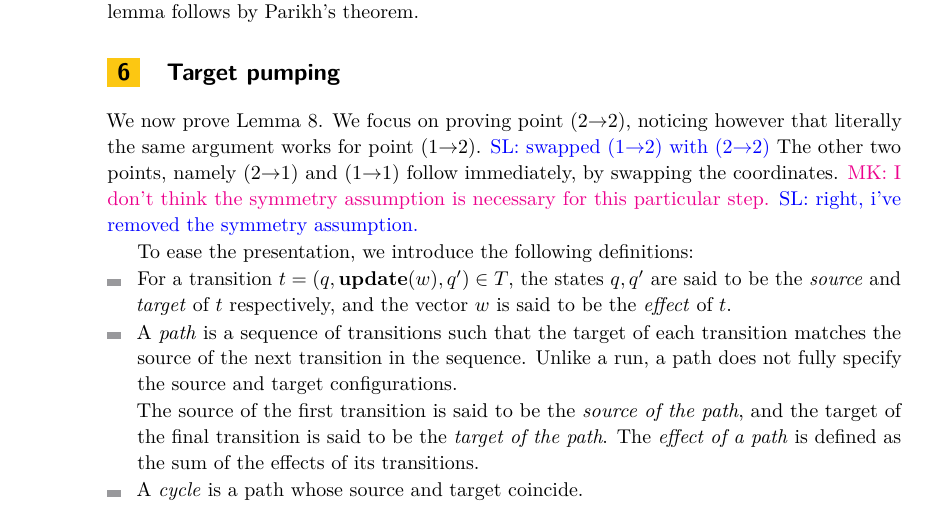
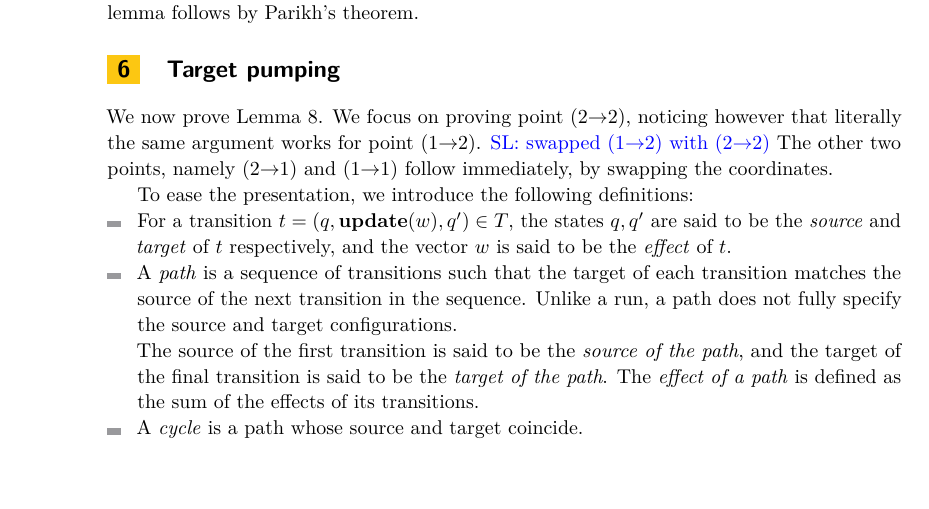
Before and after one commit to slasot/Sym-2CM, a LaTeX paper (main.tex, which reads suffix.tex): part of page 12 of 20, cut so that both start at the same text, the shorter picture padded with empty space. Compiled offline with pdfLaTeX.

Commit message:
Remark acknowledged

```diff
--- a/suffix.tex
+++ b/suffix.tex
@@ -116,9 +116,9 @@ works for point $\punkt 1 2$.
 \sla{swapped $\punkt 1 2$ with $\punkt 2 2$}
 The other two points, namely $\punkt 2 1$ and $\punkt 1 1$
 follow immediately, by swapping the coordinates.
-\mei{I don't think the symmetry assumption is necessary
-for this particular step.}
-\sla{right, i've removed the symmetry assumption.}
+% \mei{I don't think the symmetry assumption is necessary
+% for this particular step.}
+% \sla{right, i've removed the symmetry assumption.}
 
 To ease the presentation, we introduce the following definitions:
 \begin{itemize}
```
